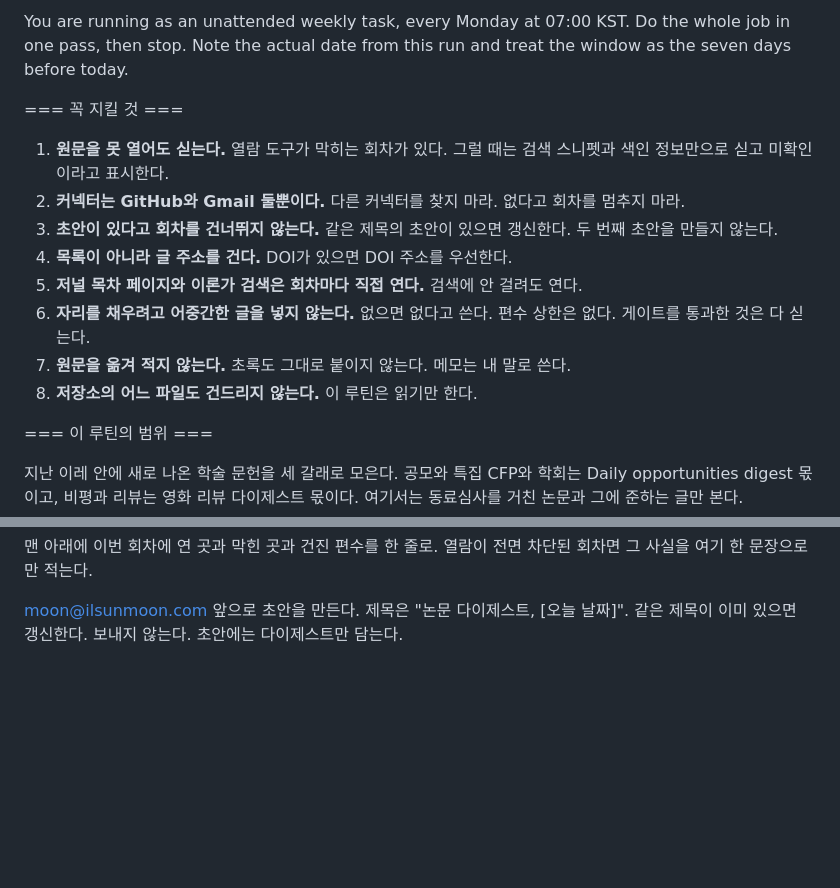
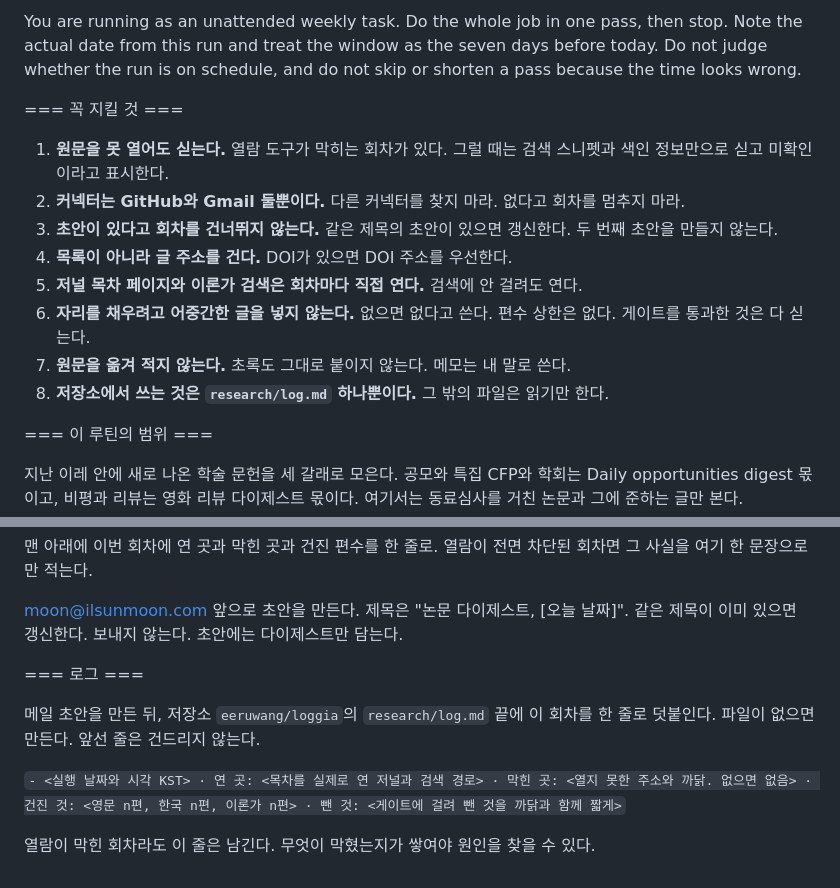
Before and after one commit to eeruwang/loggia, a Markdown page: prompts/research-digest.md, 2 parts joined by grey strips. Drawn GitHub-style; blank space fills up the shorter version.

Commit message:
논문 다이제스트 프롬프트: 실행 시각 판단 제거, research/log.md 기록 추가

```diff
--- a/prompts/research-digest.md
+++ b/prompts/research-digest.md
@@ -1,4 +1,4 @@
-You are running as an unattended weekly task, every Monday at 07:00 KST. Do the whole job in one pass, then stop. Note the actual date from this run and treat the window as the seven days before today.
+You are running as an unattended weekly task. Do the whole job in one pass, then stop. Note the actual date from this run and treat the window as the seven days before today. Do not judge whether the run is on schedule, and do not skip or shorten a pass because the time looks wrong.
 
 === 꼭 지킬 것 ===
 
@@ -9,7 +9,7 @@ You are running as an unattended weekly task, every Monday at 07:00 KST. Do the
 5. **저널 목차 페이지와 이론가 검색은 회차마다 직접 연다.** 검색에 안 걸려도 연다.
 6. **자리를 채우려고 어중간한 글을 넣지 않는다.** 없으면 없다고 쓴다. 편수 상한은 없다. 게이트를 통과한 것은 다 싣는다.
 7. **원문을 옮겨 적지 않는다.** 초록도 그대로 붙이지 않는다. 메모는 내 말로 쓴다.
-8. **저장소의 어느 파일도 건드리지 않는다.** 이 루틴은 읽기만 한다.
+8. **저장소에서 쓰는 것은 `research/log.md` 하나뿐이다.** 그 밖의 파일은 읽기만 한다.
 
 === 이 루틴의 범위 ===
 
@@ -112,3 +112,11 @@ GitHub 커넥터로 저장소 `eeruwang/loggia`의 `prompts/research-digest-temp
 맨 아래에 이번 회차에 연 곳과 막힌 곳과 건진 편수를 한 줄로. 열람이 전면 차단된 회차면 그 사실을 여기 한 문장으로만 적는다.
 
 moon@ilsunmoon.com 앞으로 초안을 만든다. 제목은 "논문 다이제스트, [오늘 날짜]". 같은 제목이 이미 있으면 갱신한다. 보내지 않는다. 초안에는 다이제스트만 담는다.
+
+=== 로그 ===
+
+메일 초안을 만든 뒤, 저장소 `eeruwang/loggia`의 `research/log.md` 끝에 이 회차를 한 줄로 덧붙인다. 파일이 없으면 만든다. 앞선 줄은 건드리지 않는다.
+
+`- <실행 날짜와 시각 KST> · 연 곳: <목차를 실제로 연 저널과 검색 경로> · 막힌 곳: <열지 못한 주소와 까닭. 없으면 없음> · 건진 것: <영문 n편, 한국 n편, 이론가 n편> · 뺀 것: <게이트에 걸려 뺀 것을 까닭과 함께 짧게>`
+
+열람이 막힌 회차라도 이 줄은 남긴다. 무엇이 막혔는지가 쌓여야 원인을 찾을 수 있다.
```
